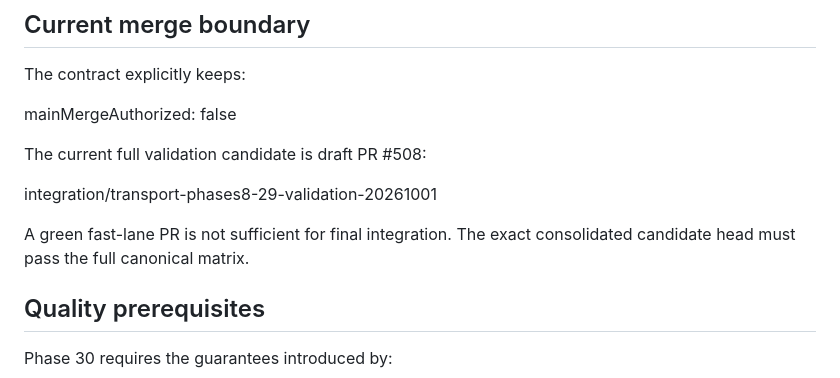
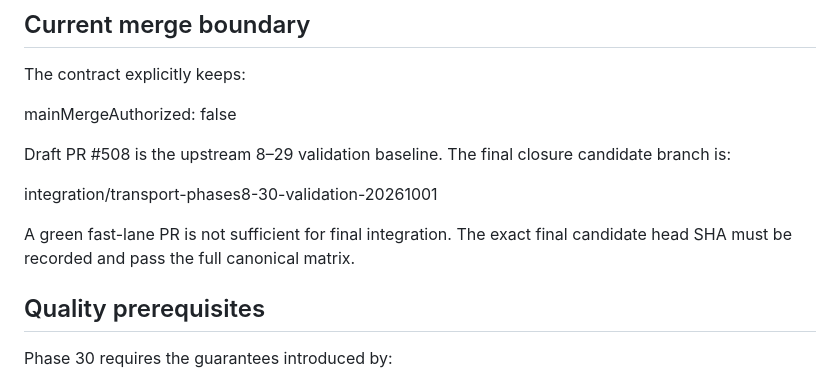
Before and after one commit to netctc/CarePoint-New, a Markdown page: docs/transport-release-closure-phase30.md, the part around the change. Rendered like a GitHub page.

Commit message:
docs(transport): define head-based final validation candidate

```diff
--- a/docs/transport-release-closure-phase30.md
+++ b/docs/transport-release-closure-phase30.md
@@ -16,12 +16,11 @@ The contract explicitly keeps:
 
 mainMergeAuthorized: false
 
-The current full validation candidate is draft PR #508:
+Draft PR #508 is the upstream 8–29 validation baseline. The final closure candidate branch is:
 
-integration/transport-phases8-29-validation-20261001
+integration/transport-phases8-30-validation-20261001
 
-A green fast-lane PR is not sufficient for final integration. The exact consolidated candidate head
-must pass the full canonical matrix.
+A green fast-lane PR is not sufficient for final integration. The exact final candidate head SHA must be recorded and pass the full canonical matrix.
 
 ## Quality prerequisites
 
```
